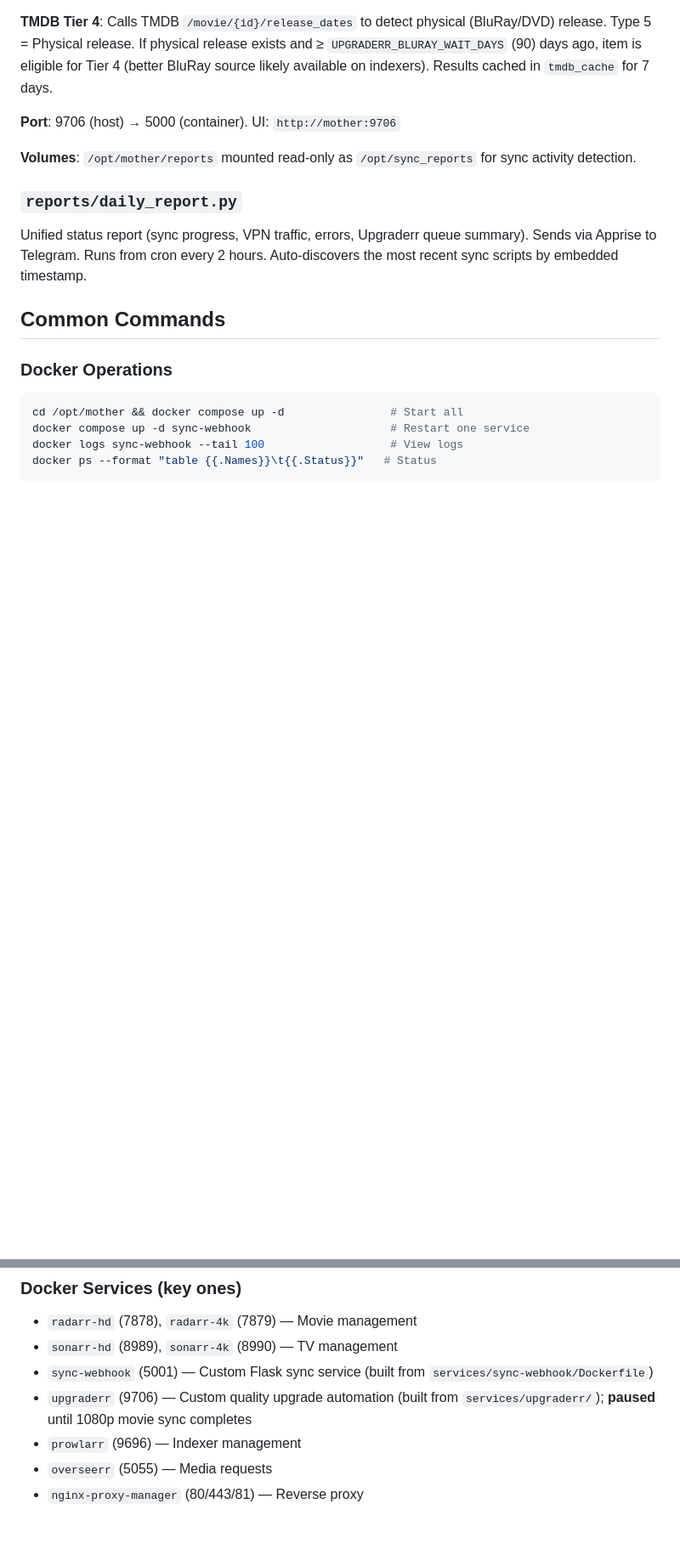
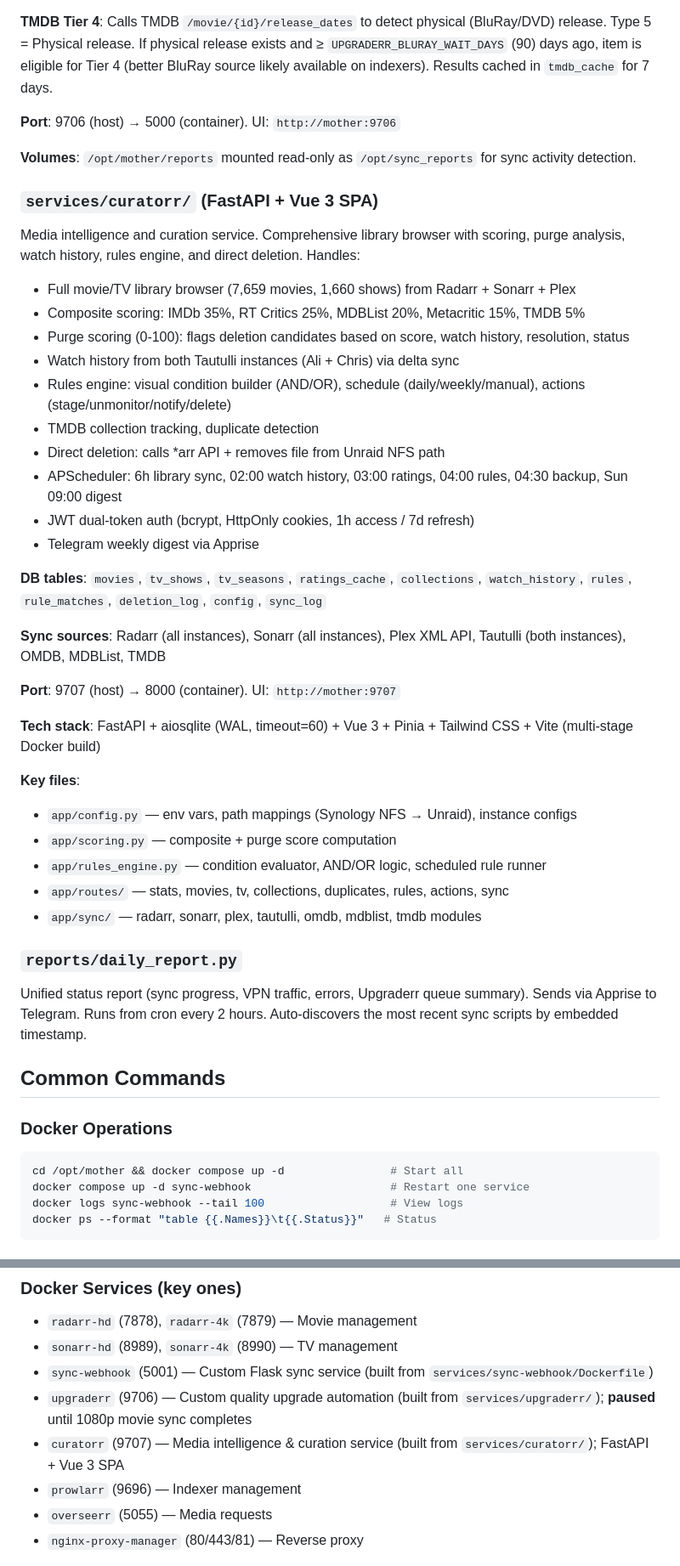
Before and after one commit to Ramses26/mother, a Markdown page: CLAUDE.md, 2 parts joined by grey strips. Shown at 85% size. Drawn GitHub-style; blank space fills up the shorter version.

Commit message:
docs: add Curatorr to CLAUDE.md — service overview, key files, DB tables, tech stack
Co-Authored-By: Claude Sonnet 4.6 <noreply@anthropic.com>

```diff
--- a/CLAUDE.md
+++ b/CLAUDE.md
@@ -101,6 +101,34 @@ Results cached in `tmdb_cache` for 7 days.
 
 **Volumes**: `/opt/mother/reports` mounted read-only as `/opt/sync_reports` for sync activity detection.
 
+### `services/curatorr/` (FastAPI + Vue 3 SPA)
+Media intelligence and curation service. Comprehensive library browser with scoring, purge analysis, watch history, rules engine, and direct deletion. Handles:
+- Full movie/TV library browser (7,659 movies, 1,660 shows) from Radarr + Sonarr + Plex
+- Composite scoring: IMDb 35%, RT Critics 25%, MDBList 20%, Metacritic 15%, TMDB 5%
+- Purge scoring (0-100): flags deletion candidates based on score, watch history, resolution, status
+- Watch history from both Tautulli instances (Ali + Chris) via delta sync
+- Rules engine: visual condition builder (AND/OR), schedule (daily/weekly/manual), actions (stage/unmonitor/notify/delete)
+- TMDB collection tracking, duplicate detection
+- Direct deletion: calls *arr API + removes file from Unraid NFS path
+- APScheduler: 6h library sync, 02:00 watch history, 03:00 ratings, 04:00 rules, 04:30 backup, Sun 09:00 digest
+- JWT dual-token auth (bcrypt, HttpOnly cookies, 1h access / 7d refresh)
+- Telegram weekly digest via Apprise
+
+**DB tables**: `movies`, `tv_shows`, `tv_seasons`, `ratings_cache`, `collections`, `watch_history`, `rules`, `rule_matches`, `deletion_log`, `config`, `sync_log`
+
+**Sync sources**: Radarr (all instances), Sonarr (all instances), Plex XML API, Tautulli (both instances), OMDB, MDBList, TMDB
+
+**Port**: 9707 (host) → 8000 (container). UI: `http://mother:9707`
+
+**Tech stack**: FastAPI + aiosqlite (WAL, timeout=60) + Vue 3 + Pinia + Tailwind CSS + Vite (multi-stage Docker build)
+
+**Key files**:
+- `app/config.py` — env vars, path mappings (Synology NFS → Unraid), instance configs
+- `app/scoring.py` — composite + purge score computation
+- `app/rules_engine.py` — condition evaluator, AND/OR logic, scheduled rule runner
+- `app/routes/` — stats, movies, tv, collections, duplicates, rules, actions, sync
+- `app/sync/` — radarr, sonarr, plex, tautulli, omdb, mdblist, tmdb modules
+
 ### `reports/daily_report.py`
 Unified status report (sync progress, VPN traffic, errors, Upgraderr queue summary). Sends via Apprise to Telegram. Runs from cron every 2 hours. Auto-discovers the most recent sync scripts by embedded timestamp.
 
@@ -173,6 +201,7 @@ curl http://localhost:9706/health                     # Upgraderr health
 - `sonarr-hd` (8989), `sonarr-4k` (8990) — TV management
 - `sync-webhook` (5001) — Custom Flask sync service (built from `services/sync-webhook/Dockerfile`)
 - `upgraderr` (9706) — Custom quality upgrade automation (built from `services/upgraderr/`); **paused** until 1080p movie sync completes
+- `curatorr` (9707) — Media intelligence & curation service (built from `services/curatorr/`); FastAPI + Vue 3 SPA
 - `prowlarr` (9696) — Indexer management
 - `overseerr` (5055) — Media requests
 - `nginx-proxy-manager` (80/443/81) — Reverse proxy
```
